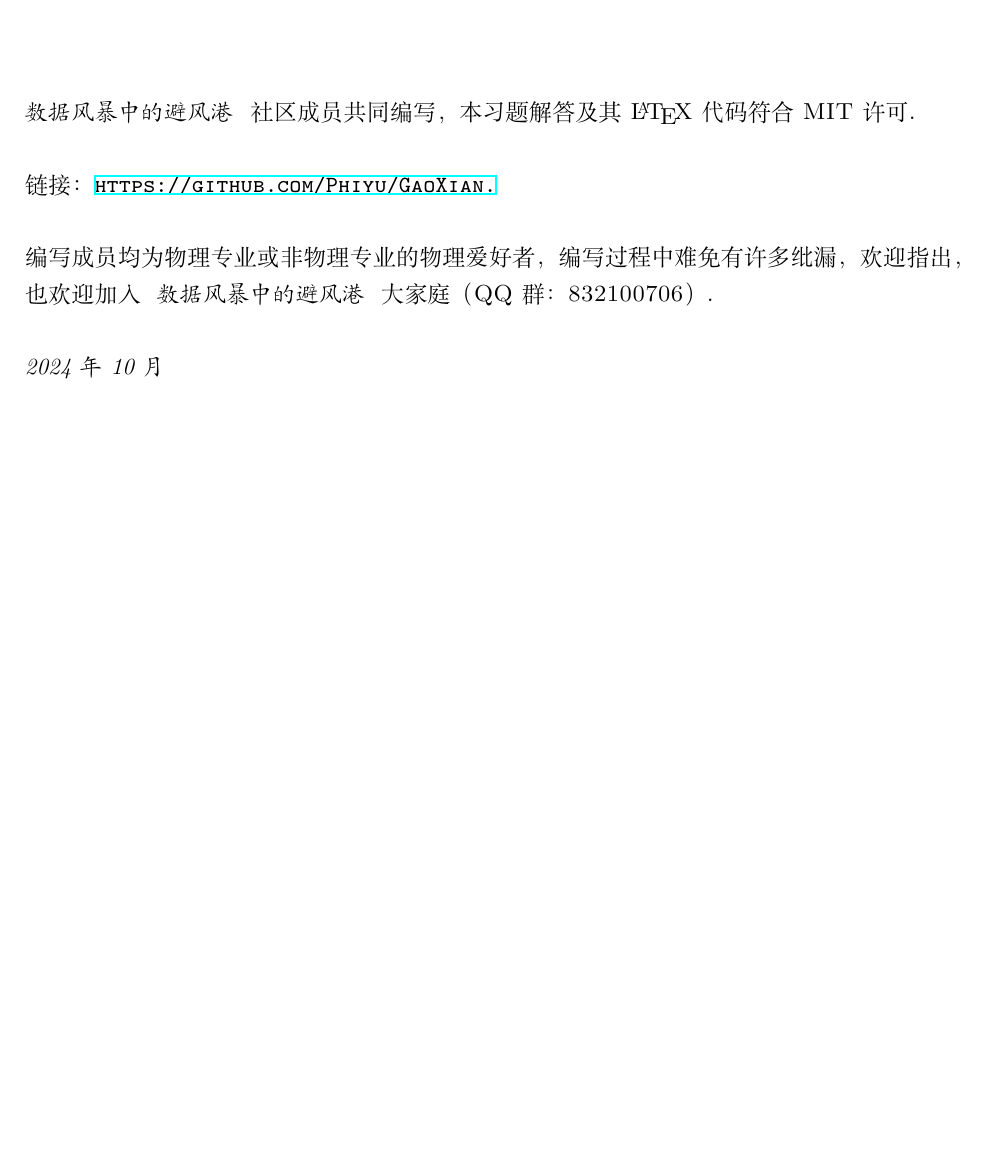
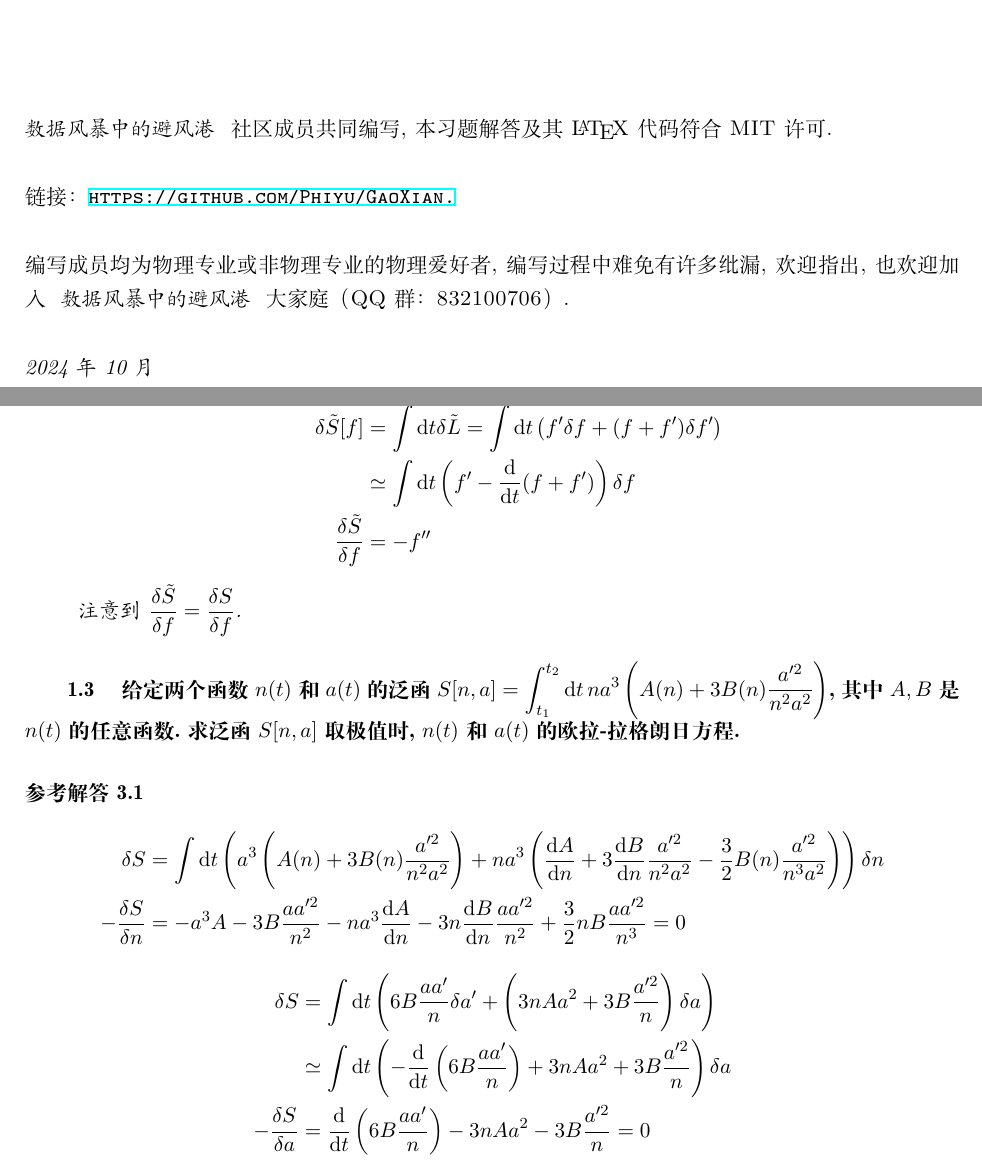
Before and after one commit to Phiyu/GaoXian, a LaTeX thesis (tex/main.tex, which reads tex/content/Ch1.tex): part of page 2 of 6 before the commit and two parts of pages 2 and 5 of 6 after it, the two joined at a grey line, cut so that both start at the same text, the shorter picture padded with empty space. Compiled offline with XeLaTeX.

Commit message:
Updated 3prbs of Chap.1

```diff
--- a/tex/content/Ch1.tex
+++ b/tex/content/Ch1.tex
@@ -7 +38,28 @@
+        \item \[
+        \begin{aligned}
+            \delta \tilde{S}[f] &= \int \dd t \delta \tilde{L} = \int \dd t \left(f' \delta f + (f + f') \delta f'\right) \\
+            &\simeq \int \dd t \left(f' - \frac{\dd}{\dd t} (f + f')\right)\delta f \\
+            \frac{\delta \tilde{S}}{\delta f} &= - f''
+        \end{aligned}
+        \]
+        注意到\(\frac{\delta \tilde{S}}{\delta f} = \frac{\delta S}{\delta f}\).
+    \end{enumerate}
 \end{solution}
+
+
+\problem{给定两个函数\(n(t)\)和\(a(t)\)的泛函\(S[n,a] = \int_{t_1}^{t_2} \dd t\,na^3\left(A(n) + 3 B(n) \frac{a'^2}{n^2 a^2}\right)\), 其中\(A, B\)是\(n(t)\)的任意函数. 求泛函\(S[n,a]\)取极值时, \(n(t)\)和\(a(t)\)的欧拉-拉格朗日方程.}
+\begin{solution}
+    \[
+        \begin{aligned}
+            \delta S & = \int \dd t \left(a^3\left(A(n) + 3B(n) \frac{a'^2}{n^2 a^2}\right) + n a^3 \left(\frac{\dd A}{\dd n} + 3\frac{\dd B}{\dd n}\frac{a'^2}{n^2 a^2} - \frac{3}{2}B(n)\frac{a'^2}{n^3 a^2}\right)\right) \delta n\\
+            -\frac{\delta S}{\delta n} & = -a^3 A - 3B \frac{a a'^2}{n^2} - n a^3 \frac{\dd A}{\dd n} - 3n \frac{\dd B}{\dd n} \frac{a a'^2}{n^2} + \frac{3}{2}nB\frac{a a'^2}{n^3} = 0
+        \end{aligned}
+    \]
+    \[
+        \begin{aligned}
+            \delta S & = \int \dd t \left(6 B \frac{a a'}{n} \delta a' + \left(3 n A a^2 + 3 B \frac{a'^2}{n}\right)\delta a\right) \\
+            & \simeq \int \dd t \left(- \frac{\dd}{\dd t}\left(6 B \frac{a a'}{n}\right) + 3 n A a^2 + 3 B \frac{a'^2}{n}\right) \delta a \\
+            - \frac{\delta S}{\delta a} & = \frac{\dd}{\dd t}\left(6 B \frac{a a'}{n}\right) - 3 n A a^2 - 3 B \frac{a'^2}{n} = 0
+        \end{aligned}
+    \]
+\end{solution}
--- a/tex/main.tex
+++ b/tex/main.tex
@@ -1,4 +1,4 @@
-\documentclass[12pt,a4paper]{ctexbook}
+\documentclass[11pt,a4paper]{ctexbook}
 \input{setting.tex}
 
 \title{\huge \heiti{高显经典力学习题解答}}
@@ -14,11 +14,11 @@
 \fancyhf{}
 \fancyhead{}
 ~\vfill
-\noindent \textit{数据风暴中的避风港 }\textsc{ 社区成员共同编写，本习题解答及其\LaTeX 代码符合 MIT 许可.}\\
+\noindent \textit{数据风暴中的避风港 }\textsc{ 社区成员共同编写, 本习题解答及其\LaTeX 代码符合 MIT 许可.}\\
 
 \noindent \textsc{链接：\url{https://github.com/Phiyu/GaoXian.}}\\
 
-\noindent \textsc{编写成员均为物理专业或非物理专业的物理爱好者，编写过程中难免有许多纰漏，欢迎指出，也欢迎加入}
+\noindent \textsc{编写成员均为物理专业或非物理专业的物理爱好者, 编写过程中难免有许多纰漏, 欢迎指出, 也欢迎加入}
 \textit{ 数据风暴中的避风港 }
 \textsc{大家庭（QQ群：832100706） .}\\
 
```
Also changed, not shown: tex/main.pdf, tex/content/Ch1.tex (37 more changed lines), 2 other files.
